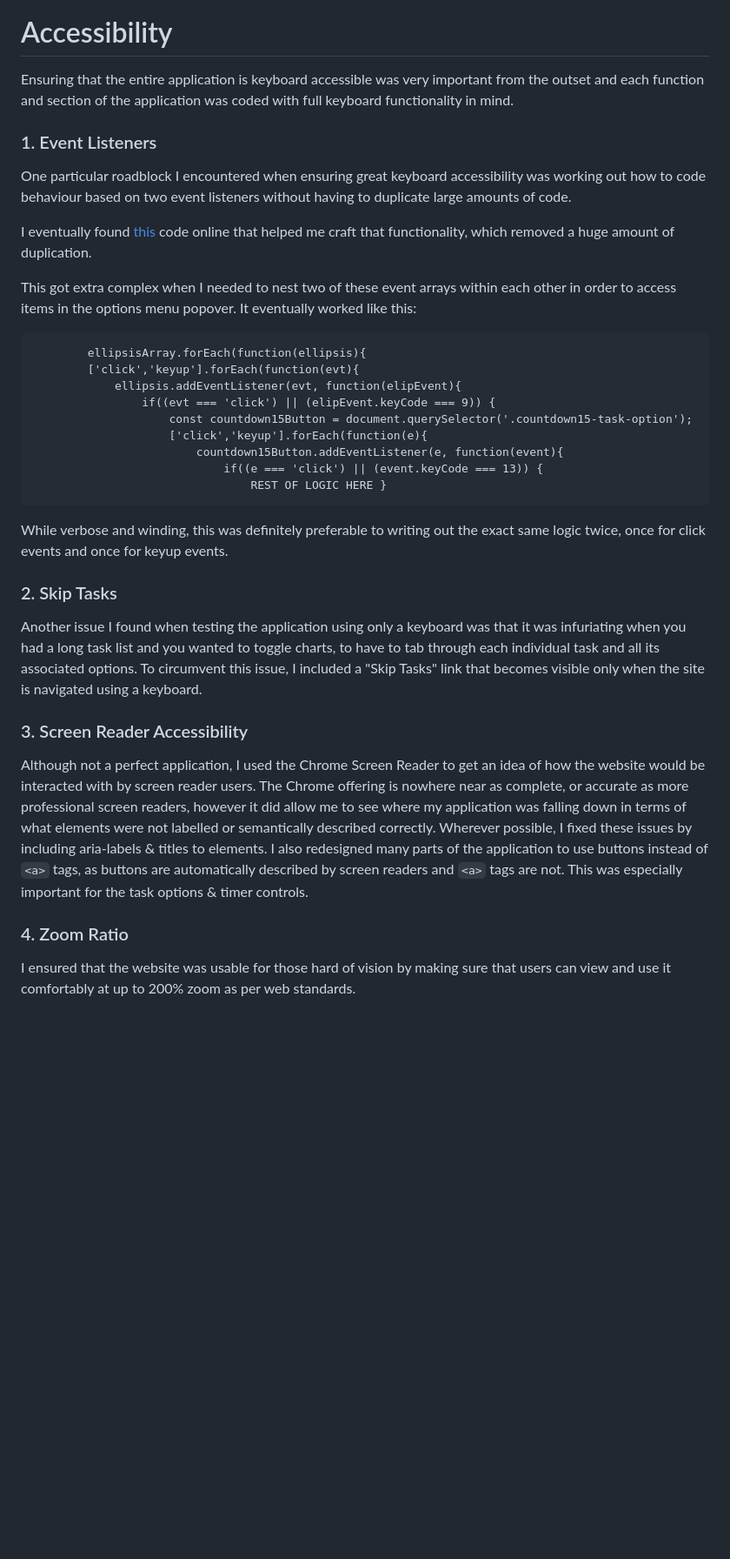
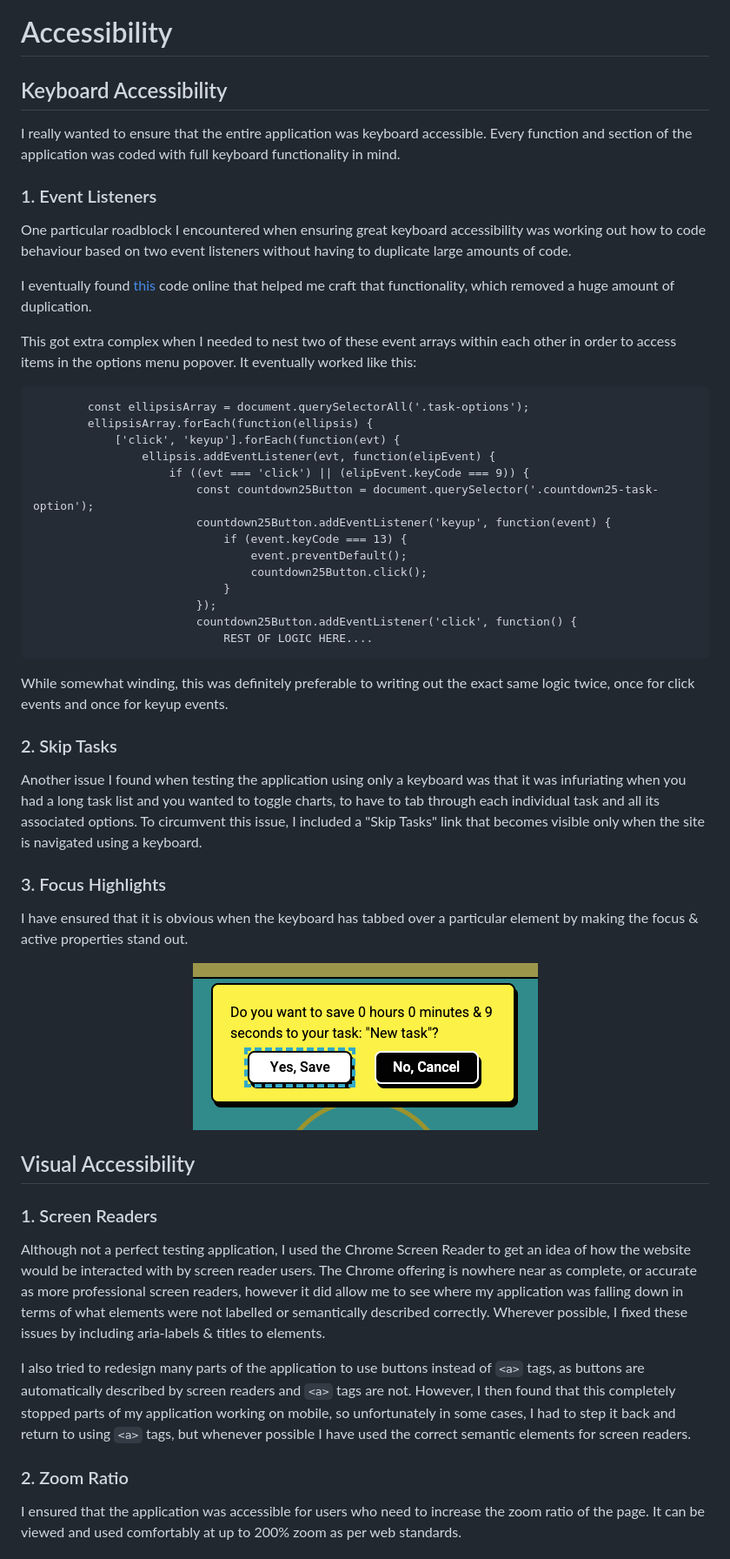
Before and after one commit to kairosity/mp2-tunnel-focus, a Markdown page: README.md, the part around one of its changes. Shown at 87% size. Drawn GitHub-style; pictures changed too: assets/misc-images/keyboard-focus.png (added); blank space fills up the shorter version.

Commit message:
docs: updated accessibility write-up for readme.md

````diff
--- a/README.md
+++ b/README.md
@@ -686,7 +699,8 @@ And finally, on large screens, the **Timer** has more space around it and centre
 
 # Accessibility
 
-Ensuring that the entire application is keyboard accessible was very important from the outset and each function and section of the application was coded with full keyboard functionality in mind.
+## Keyboard Accessibility
+I really wanted to ensure that the entire application was keyboard accessible. Every function and section of the application was coded with full keyboard functionality in mind.
 
 ### 1. Event Listeners
 One particular roadblock I encountered when ensuring great keyboard accessibility was working out how to code behaviour based on two event listeners without having to duplicate large amounts of code.
@@ -695,22 +709,40 @@ I eventually found [this](https://stackoverflow.com/questions/11845678/adding-mu
 
 This got extra complex when I needed to nest two of these event arrays within each other in order to access items in the options menu popover. It eventually worked like this:
 
-            ellipsisArray.forEach(function(ellipsis){
-            ['click','keyup'].forEach(function(evt){
-                ellipsis.addEventListener(evt, function(elipEvent){
-                    if((evt === 'click') || (elipEvent.keyCode === 9)) {
-                        const countdown15Button = document.querySelector('.countdown15-task-option');
-                        ['click','keyup'].forEach(function(e){
-                            countdown15Button.addEventListener(e, function(event){
-                                if((e === 'click') || (event.keyCode === 13)) {
-                                    REST OF LOGIC HERE }
-While verbose and winding, this was definitely preferable to writing out the exact same logic twice, once for click events and once for keyup events.
+            const ellipsisArray = document.querySelectorAll('.task-options');
+			ellipsisArray.forEach(function(ellipsis) {
+				['click', 'keyup'].forEach(function(evt) {
+					ellipsis.addEventListener(evt, function(elipEvent) {
+						if ((evt === 'click') || (elipEvent.keyCode === 9)) {
+                            const countdown25Button = document.querySelector('.countdown25-task-option');
+                            countdown25Button.addEventListener('keyup', function(event) {
+                                if (event.keyCode === 13) {
+                                    event.preventDefault();
+                                    countdown25Button.click();
+                                }
+                            });
+							countdown25Button.addEventListener('click', function() {
+                                REST OF LOGIC HERE....
+
+While somewhat winding, this was definitely preferable to writing out the exact same logic twice, once for click events and once for keyup events.
 
 ### 2. Skip Tasks
 Another issue I found when testing the application using only a keyboard was that it was infuriating when you had a long task list and you wanted to toggle charts, to have to tab through each individual task and all its associated options. To circumvent this issue, I included a "Skip Tasks" link that becomes visible only when the site is navigated using a keyboard.
 
-### 3. Screen Reader Accessibility
-Although not a perfect application, I used the Chrome Screen Reader to get an idea of how the website would be interacted with by screen reader users. The Chrome offering is nowhere near as complete, or accurate as more professional screen readers, however it did allow me to see where my application was falling down in terms of what elements were not labelled or semantically described correctly. Wherever possible, I fixed these issues by including aria-labels & titles to elements. I also redesigned many parts of the application to use buttons instead of ```<a>``` tags, as buttons are automatically described by screen readers and ```<a>``` tags are not. This was especially important for the task options & timer controls.
+### 3. Focus Highlights
+I have ensured that it is obvious when the keyboard has tabbed over a particular element by making the focus & active properties stand out.
 
-### 4. Zoom Ratio
-I ensured that the website was usable for those hard of vision by making sure that users can view and use it comfortably at up to 200% zoom as per web standards.
+<p align="center">
+  <img src="assets/misc-images/keyboard-focus.png">
+</p>
+
+## Visual Accessibility
+
+### 1. Screen Readers
+Although not a perfect testing application, I used the Chrome Screen Reader to get an idea of how the website would be interacted with by screen reader users. The Chrome offering is nowhere near as complete, or accurate as more professional screen readers, however it did allow me to see where my application was falling down in terms of what elements were not labelled or semantically described correctly. Wherever possible, I fixed these issues by including aria-labels & titles to elements.
+
+I also tried to redesign many parts of the application to use buttons instead of ```<a>``` tags, as buttons are automatically described by screen readers and ```<a>``` tags are not. However, I then found that this completely stopped parts of my application working on mobile, so unfortunately in some cases, I had to step it back and return to using ```<a>``` tags, but whenever possible I have used the correct semantic elements for screen readers.
+
+### 2. Zoom Ratio
+I ensured that the application was accessible for users who need to increase the zoom ratio of the page. It can be viewed and used comfortably at up to 200% zoom as per web standards.
+
````
Also changed, not shown: other parts of README.md (+36 -9 lines), assets/misc-images/custom-404.png (added), 3 other files.
